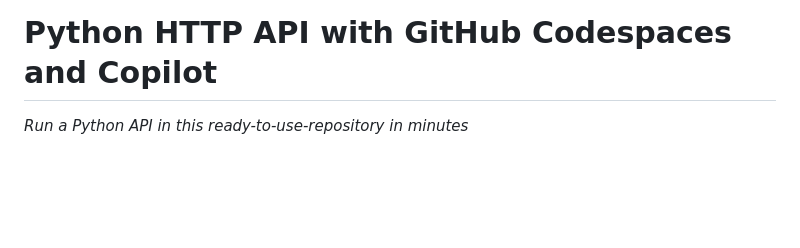
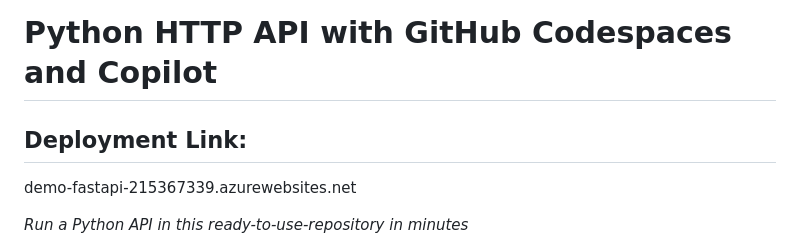
Before and after one commit to kirankumar00716/Python-HTTP-API, a Markdown page: README.md, the part around the change. GitHub-like rendering; blank space fills up the shorter version.

```diff
--- a/README.md
+++ b/README.md
@@ -1,6 +1,9 @@
 [![Open in GitHub Codespaces](https://github.com/codespaces/badge.svg)](https://github.com/codespaces/new?hide_repo_select=true&ref=main&repo=526682400)
 
 # Python HTTP API with GitHub Codespaces and Copilot
+
+## Deployment Link:
+demo-fastapi-215367339.azurewebsites.net
 
 _Run a Python API in this ready-to-use-repository in minutes_
 
```
